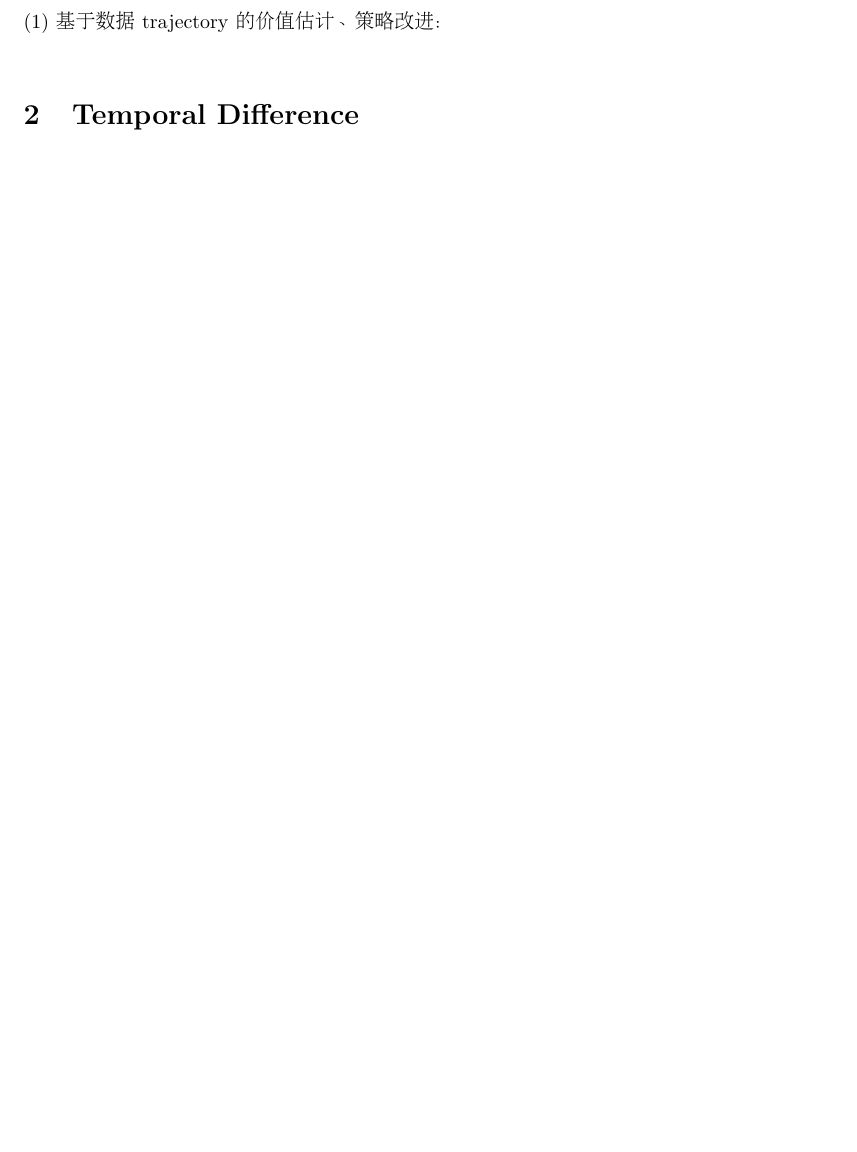
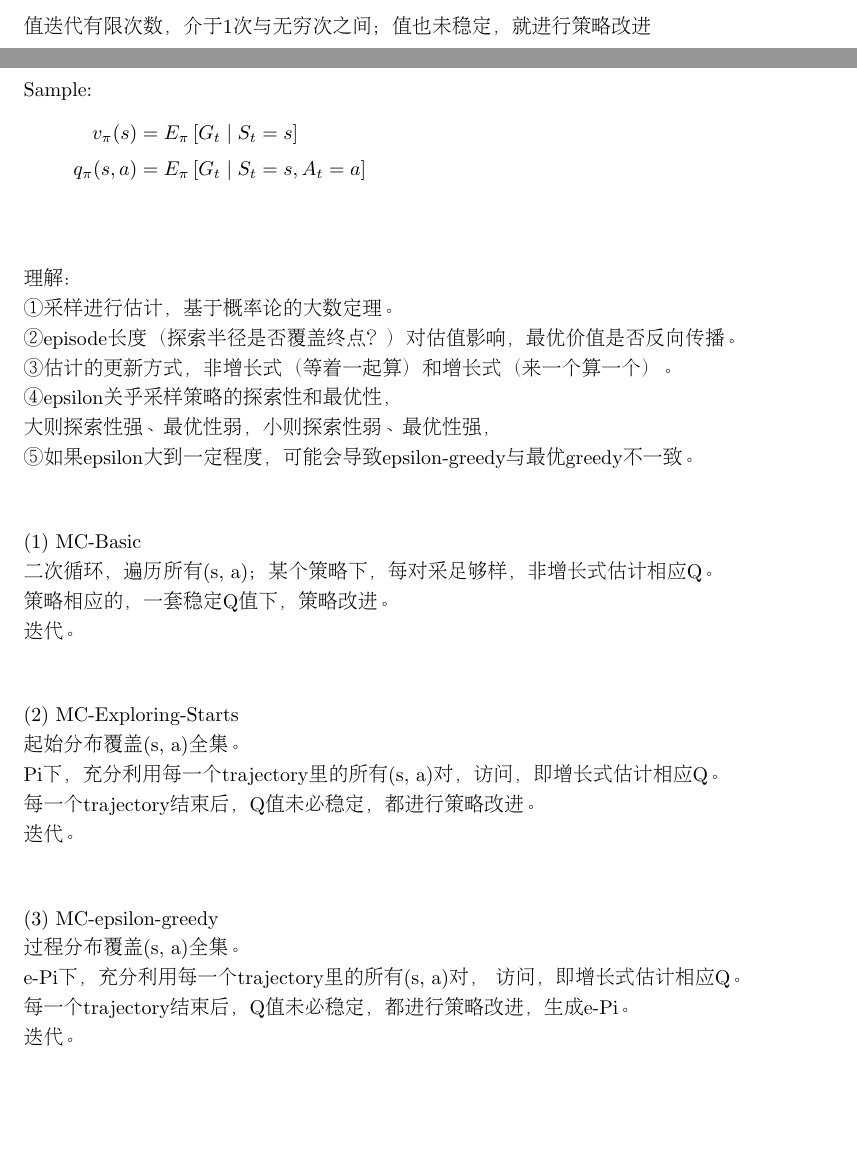
Before and after one commit to fczhang0606/3.2-Single-Agent-Reinforcement-Learning, a LaTeX document (tex/RL.tex): part of page 5 of 5 before the commit and two parts of pages 4 and 5 of 6 after it, the two joined at a grey line, cut at the place of the change, the shorter picture padded with empty space. Compiled offline with pdfLaTeX.

Commit message:
20240305

```diff
--- a/tex/RL.tex
+++ b/tex/RL.tex
@@ -218,18 +219,73 @@ Policy Improvement:
 
+~ \\[3pt]
+\begin{CJK}{UTF8}{gbsn}
+    值迭代有限次数，介于1次与无穷次之间；值也未稳定，就进行策略改进 \\[3pt]
+\end{CJK}
+
+
+%%%%%%%%%%%%%%%%%%%%%%%%%%%%%%%%%%%%%%%%%%%%%%%%第四章
+\newpage
+\section*{ch4: Monte Carlo (model-free, dynamics with trajectory)}
+
+
+~ \\[3pt]
+Sample:
+\begin{align*}
+    v_{\pi}(s)
+      &= E_{\pi} \left[ G_{t} \mid S_{t}=s \right] \\[3pt]
+    q_{\pi}(s, a)
+      &= E_{\pi} \left[ G_{t} \mid S_{t}=s, A_{t}=a \right] \\[3pt]
+\end{align*}
+
+
+~ \\[3pt]
+\begin{CJK}{UTF8}{gbsn}
+    理解： \\[3pt]
+    ①采样进行估计，基于概率论的大数定理。 \\[3pt]
+    ②episode长度（探索半径是否覆盖终点？）对估值影响，最优价值是否反向传播。 \\[3pt]
+    ③估计的更新方式，非增长式（等着一起算）和增长式（来一个算一个）。 \\[3pt]
+    ④epsilon关乎采样策略的探索性和最优性， \\[3pt]
+    大则探索性强、最优性弱，小则探索性弱、最优性强， \\[3pt]
+    ⑤如果epsilon大到一定程度，可能会导致epsilon-greedy与最优greedy不一致。 \\[3pt]
+\end{CJK}
+
+
+~ \\[3pt]
+(1) MC-Basic
+~ \\[3pt]
+\begin{CJK}{UTF8}{gbsn}
+    二次循环，遍历所有(s, a)；某个策略下，每对采足够样，非增长式估计相应Q。 \\[3pt]
+    策略相应的，一套稳定Q值下，策略改进。 \\[3pt]
+    迭代。 \\[3pt]
+\end{CJK}
+
+
+~ \\[3pt]
+(2) MC-Exploring-Starts
+~ \\[3pt]
+\begin{CJK}{UTF8}{gbsn}
+    起始分布覆盖(s, a)全集。 \\[3pt]
+    Pi下，充分利用每一个trajectory里的所有(s, a)对，访问，即增长式估计相应Q。 \\[3pt]
+    每一个trajectory结束后，Q值未必稳定，都进行策略改进。 \\[3pt]
+    迭代。 \\[3pt]
+\end{CJK}
+
+
+~ \\[3pt]
+(3) MC-epsilon-greedy
+~ \\[3pt]
+\begin{CJK}{UTF8}{gbsn}
+    过程分布覆盖(s, a)全集。 \\[3pt]
+    e-Pi下，充分利用每一个trajectory里的所有(s, a)对，
+    访问，即增长式估计相应Q。 \\[3pt]
+    每一个trajectory结束后，Q值未必稳定，都进行策略改进，生成e-Pi。 \\[3pt]
+    迭代。 \\[3pt]
+\end{CJK}
 
 
 %%%%%%%%%%%%%%%%%%%%%%%%%%%%%%%%%%%%%%%%%%%%%%%%
 \newpage
-\section{Monte Carlo}
-
-
-~ \\[3pt]
-\begin{CJK}{UTF8}{gbsn}
-    (1) 基于数据 trajectory 的价值估计、策略改进： \\[3pt]
-\end{CJK}
-
-%%%%%%%%%%%%%%%%%%%%%%%%%%%%%%%%%%%%%%%%%%%%%%%%
-\section{Temporal Difference}
+\section*{ch5: Temporal Difference}
 
 
 ~ \\[3pt]
```
Also changed, not shown: 0、books/4、《MathFoundationRL》.Zhao Shiyu/notes.txt (+1 -6 lines), tex/RL.pdf, tex/RL.tex (13 more changed lines), 3 other files.
